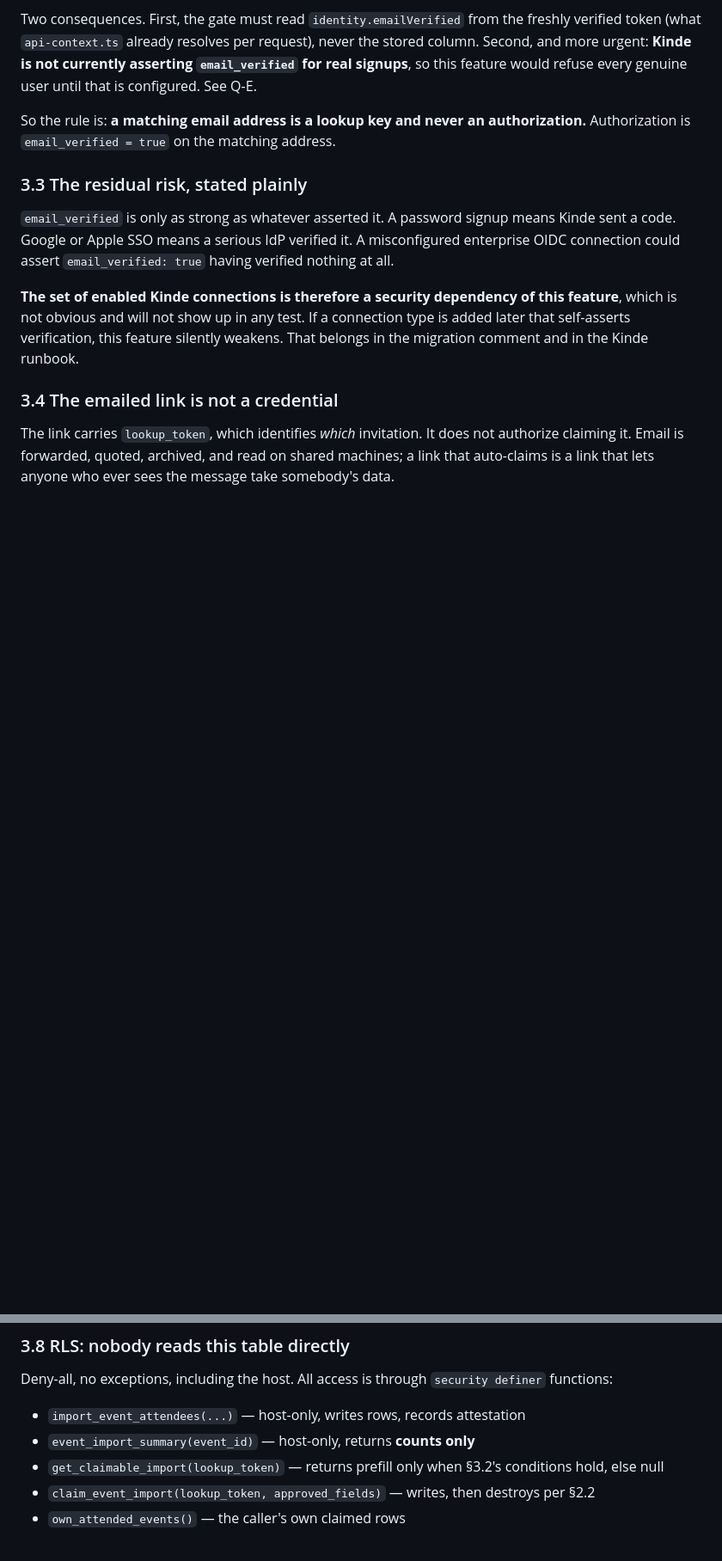
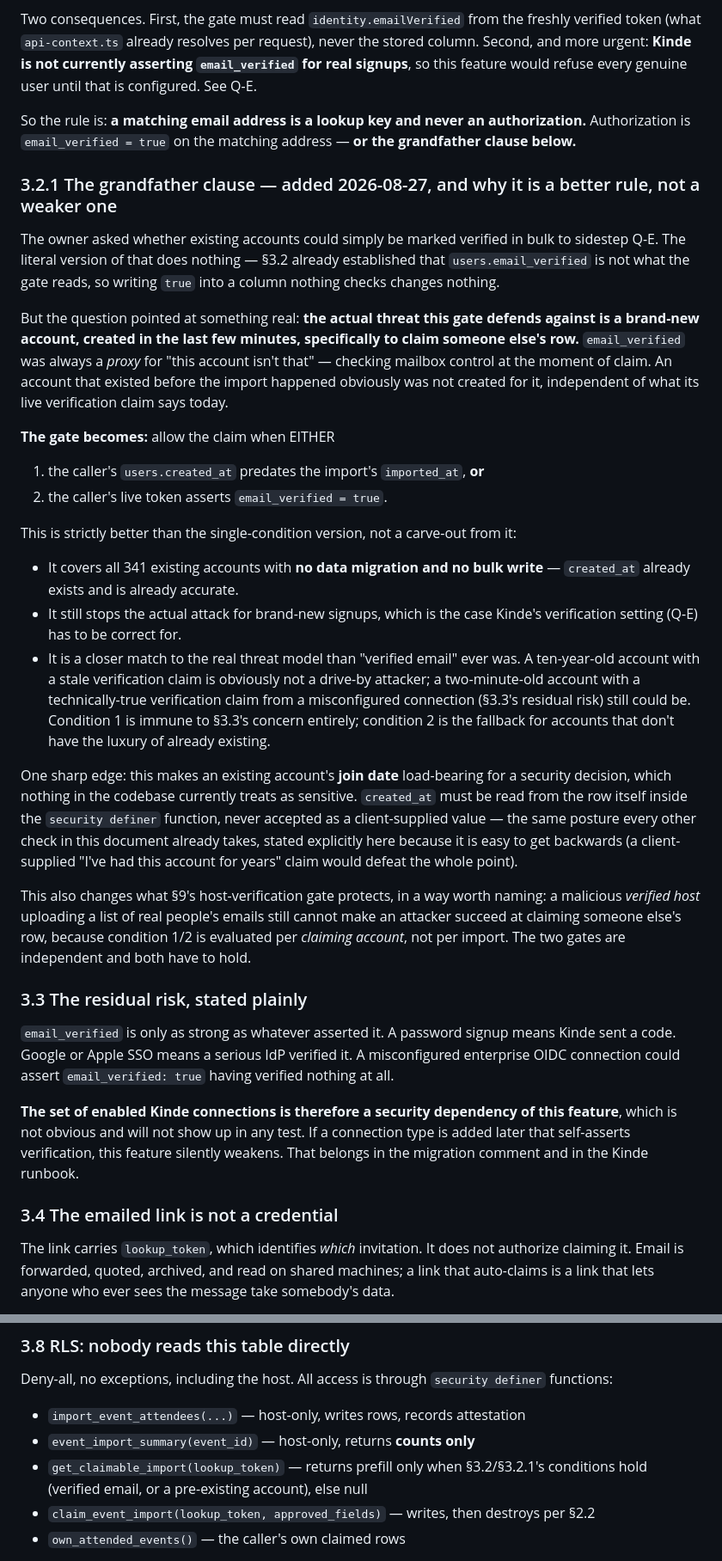
Before and after one commit to Jacob-McKanry/SmartCard.2.0, a Markdown page: docs/architecture/2026-08-22-event-attendee-import.md, 2 parts joined by grey strips. Shown at 86% size. Drawn GitHub-style; blank space fills up the shorter version.

Commit message:
Add the account-age grandfather clause and a two-status import filter
Two refinements, both from the owner's follow-up questions.

§3.2.1: the owner asked whether existing accounts could just be marked
verified in bulk to sidestep Q-E. The literal version does nothing —
§3.2 already established the gate doesn't read that column. But the
question pointed at something real: the actual threat is a brand-new
account created specifically to claim someone else's row, and an
account's age is direct evidence against that, independent of what its
live verification claim says. The gate becomes an OR: a pre-existing
account (created_at predates the import) or a live verified-email claim.
This covers all 341 existing accounts with no data migration, still
protects brand-new signups going forward, and is a closer match to the
real threat than "verified email" alone ever was — a ten-year-old
account with a stale claim isn't a drive-by attacker; a two-minute-old
account with a technically-true claim from a misconfigured connection
still could be. Narrows Q-E from a blocker on everyone to a
lower-urgency gap that only affects brand-new signups.

§2.3.1: the CSV's approval_status filter becomes two independently
toggleable buckets (Approved, on by default; Waitlisted, off by
default) rather than one hardcoded filter, since the owner wants
waitlisted attendees includable per event. Declined/invited/cancelled
stay non-toggleable — those are the values where the platform itself
recorded a refusal or no response, not a host judgment call. Classified
by a keyword heuristic rather than Luma's exact three strings, since
Eventbrite and Partiful will not spell their statuses the same way.

```diff
--- a/docs/architecture/2026-08-22-event-attendee-import.md
+++ b/docs/architecture/2026-08-22-event-attendee-import.md
@@ -138,7 +146,28 @@ Two things differ.
 
 Two consequences. First, the gate must read `identity.emailVerified` from the freshly verified token (what `api-context.ts` already resolves per request), never the stored column. Second, and more urgent: **Kinde is not currently asserting `email_verified` for real signups**, so this feature would refuse every genuine user until that is configured. See Q-E.
 
-So the rule is: **a matching email address is a lookup key and never an authorization.** Authorization is `email_verified = true` on the matching address.
+So the rule is: **a matching email address is a lookup key and never an authorization.** Authorization is `email_verified = true` on the matching address — **or the grandfather clause below.**
+
+### 3.2.1 The grandfather clause — added 2026-08-27, and why it is a better rule, not a weaker one
+
+The owner asked whether existing accounts could simply be marked verified in bulk to sidestep Q-E. The literal version of that does nothing — §3.2 already established that `users.email_verified` is not what the gate reads, so writing `true` into a column nothing checks changes nothing.
+
+But the question pointed at something real: **the actual threat this gate defends against is a brand-new account, created in the last few minutes, specifically to claim someone else's row.** `email_verified` was always a *proxy* for "this account isn't that" — checking mailbox control at the moment of claim. An account that existed before the import happened obviously was not created for it, independent of what its live verification claim says today.
+
+**The gate becomes:** allow the claim when EITHER
+
+1. the caller's `users.created_at` predates the import's `imported_at`, **or**
+2. the caller's live token asserts `email_verified = true`.
+
+This is strictly better than the single-condition version, not a carve-out from it:
+
+- It covers all 341 existing accounts with **no data migration and no bulk write** — `created_at` already exists and is already accurate.
+- It still stops the actual attack for brand-new signups, which is the case Kinde's verification setting (Q-E) has to be correct for.
+- It is a closer match to the real threat model than "verified email" ever was. A ten-year-old account with a stale verification claim is obviously not a drive-by attacker; a two-minute-old account with a technically-true verification claim from a misconfigured connection (§3.3's residual risk) still could be. Condition 1 is immune to §3.3's concern entirely; condition 2 is the fallback for accounts that don't have the luxury of already existing.
+
+One sharp edge: this makes an existing account's **join date** load-bearing for a security decision, which nothing in the codebase currently treats as sensitive. `created_at` must be read from the row itself inside the `security definer` function, never accepted as a client-supplied value — the same posture every other check in this document already takes, stated explicitly here because it is easy to get backwards (a client-supplied "I've had this account for years" claim would defeat the whole point).
+
+This also changes what §9's host-verification gate protects, in a way worth naming: a malicious *verified host* uploading a list of real people's emails still cannot make an attacker succeed at claiming someone else's row, because condition 1/2 is evaluated per *claiming account*, not per import. The two gates are independent and both have to hold.
 
 ### 3.3 The residual risk, stated plainly
 
@@ -170,7 +199,7 @@ Deny-all, no exceptions, including the host. All access is through `security def
 
 - `import_event_attendees(...)` — host-only, writes rows, records attestation
 - `event_import_summary(event_id)` — host-only, returns **counts only**
-- `get_claimable_import(lookup_token)` — returns prefill only when §3.2's conditions hold, else null
+- `get_claimable_import(lookup_token)` — returns prefill only when §3.2/§3.2.1's conditions hold (verified email, or a pre-existing account), else null
 - `claim_event_import(lookup_token, approved_fields)` — writes, then destroys per §2.2
 - `own_attended_events()` — the caller's own claimed rows
 
```
Also changed, not shown: other parts of docs/architecture/2026-08-22-event-attendee-import.md (+10 -2 lines).
